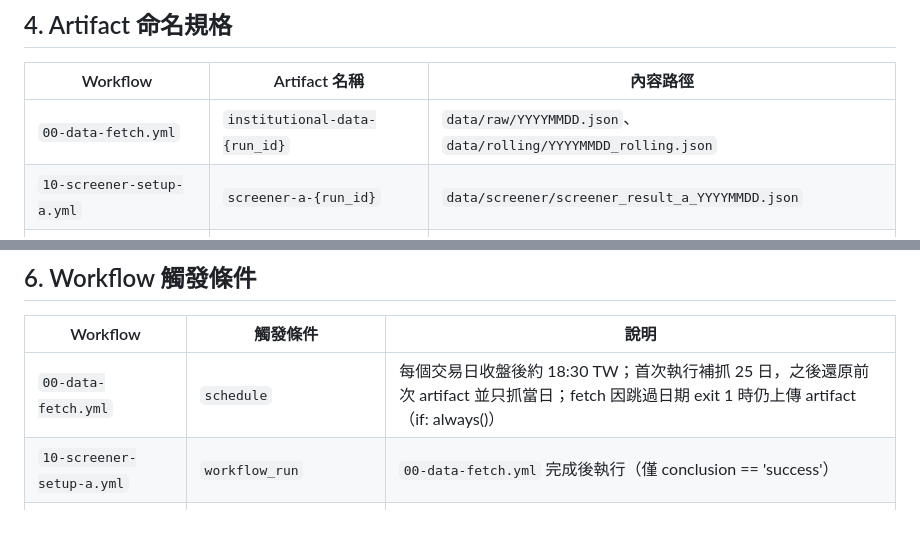
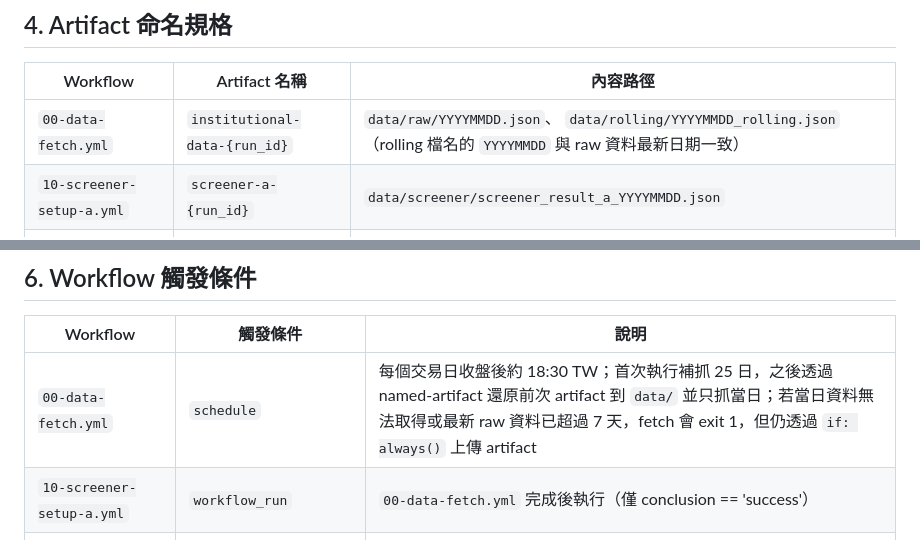
Before and after one commit to nicklai12/tw-institutional-strategy, a Markdown page: spec.md, 2 parts joined by grey strips. Drawn GitHub-style.

```diff
--- a/spec.md
+++ b/spec.md
@@ -168,7 +168,7 @@
 
 | Workflow | Artifact 名稱 | 內容路徑 |
 |---|---|---|
-| `00-data-fetch.yml` | `institutional-data-{run_id}` | `data/raw/YYYYMMDD.json`、 `data/rolling/YYYYMMDD_rolling.json` |
+| `00-data-fetch.yml` | `institutional-data-{run_id}` | `data/raw/YYYYMMDD.json`、 `data/rolling/YYYYMMDD_rolling.json`（rolling 檔名的 `YYYYMMDD` 與 raw 資料最新日期一致） |
 | `10-screener-setup-a.yml` | `screener-a-{run_id}` | `data/screener/screener_result_a_YYYYMMDD.json` |
 | `20-manager-loop.yml` | `manager-report-{run_id}` | `data/manager/manager_report_YYYYMMDD.json` |
 | `30-signal-monitor.yml` | `monitor-report-{run_id}` | `data/monitor/monitor_report_YYYYMMDD.json` |
@@ -402,7 +402,7 @@
 
 | Workflow | 觸發條件 | 說明 |
 |---|---|---|
-| `00-data-fetch.yml` | `schedule` | 每個交易日收盤後約 18:30 TW；首次執行補抓 25 日，之後還原前次 artifact 並只抓當日；fetch 因跳過日期 exit 1 時仍上傳 artifact（if: always()） |
+| `00-data-fetch.yml` | `schedule` | 每個交易日收盤後約 18:30 TW；首次執行補抓 25 日，之後透過 named-artifact 還原前次 artifact 到 `data/` 並只抓當日；若當日資料無法取得或最新 raw 資料已超過 7 天，fetch 會 exit 1，但仍透過 `if: always()` 上傳 artifact |
 | `10-screener-setup-a.yml` | `workflow_run` | `00-data-fetch.yml` 完成後執行（僅 conclusion == 'success'） |
 | `11-screener-setup-b.yml` | `workflow_run` | `00-data-fetch.yml` 完成後執行（僅 conclusion == 'success'） |
 | `12-screener-setup-c.yml` | `workflow_run` | `00-data-fetch.yml` 完成後執行（僅 conclusion == 'success'） |
```
Also changed, not shown: README.md (+1 -1 lines), system-map.md (+1 -1 lines).
